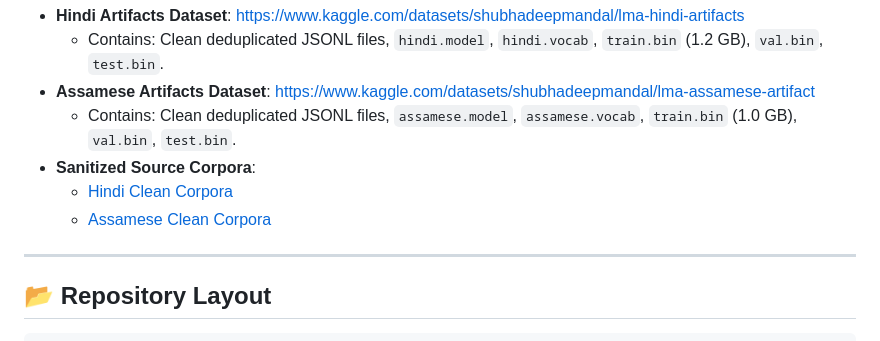
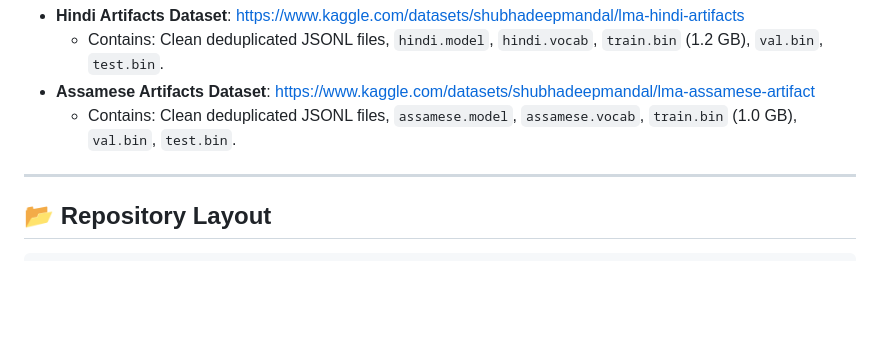
Before and after one commit to Seronic2001/IndicLLM-Transformer-Pretraining-Reasoning-SFT, a Markdown page: README.md, the part around the change. GitHub-like rendering; blank space fills up the shorter version.

Commit message:
docs: retain only public Kaggle artifact dataset links in README and report

```diff
--- a/README.md
+++ b/README.md
@@ -51,9 +51,6 @@ Per the course instructions, large binary artifacts ($>15\text{ GB}$ raw corpora
   * Contains: Clean deduplicated JSONL files, `hindi.model`, `hindi.vocab`, `train.bin` (1.2 GB), `val.bin`, `test.bin`.
 * **Assamese Artifacts Dataset**: [https://www.kaggle.com/datasets/shubhadeepmandal/lma-assamese-artifact](https://www.kaggle.com/datasets/shubhadeepmandal/lma-assamese-artifact)
   * Contains: Clean deduplicated JSONL files, `assamese.model`, `assamese.vocab`, `train.bin` (1.0 GB), `val.bin`, `test.bin`.
-* **Sanitized Source Corpora**:
-  * [Hindi Clean Corpora](https://www.kaggle.com/datasets/shubhadeepmandal/lma-clean-hindi-artifacts)
-  * [Assamese Clean Corpora](https://www.kaggle.com/datasets/shubhadeepmandal/lma-clean-assamese-artifacts)
 
 ---
 
```
Also changed, not shown: report/phase1_report.md (+0 -1 lines).
